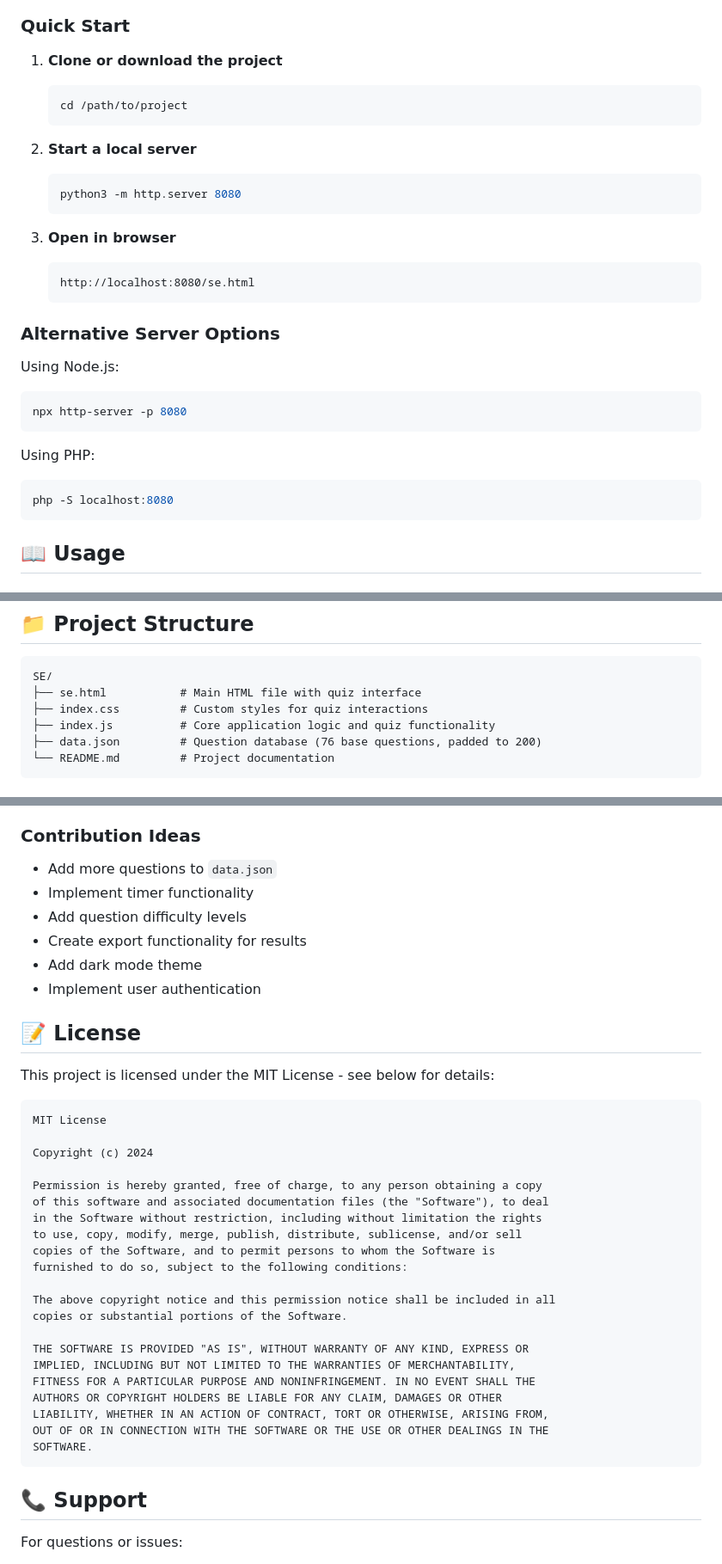
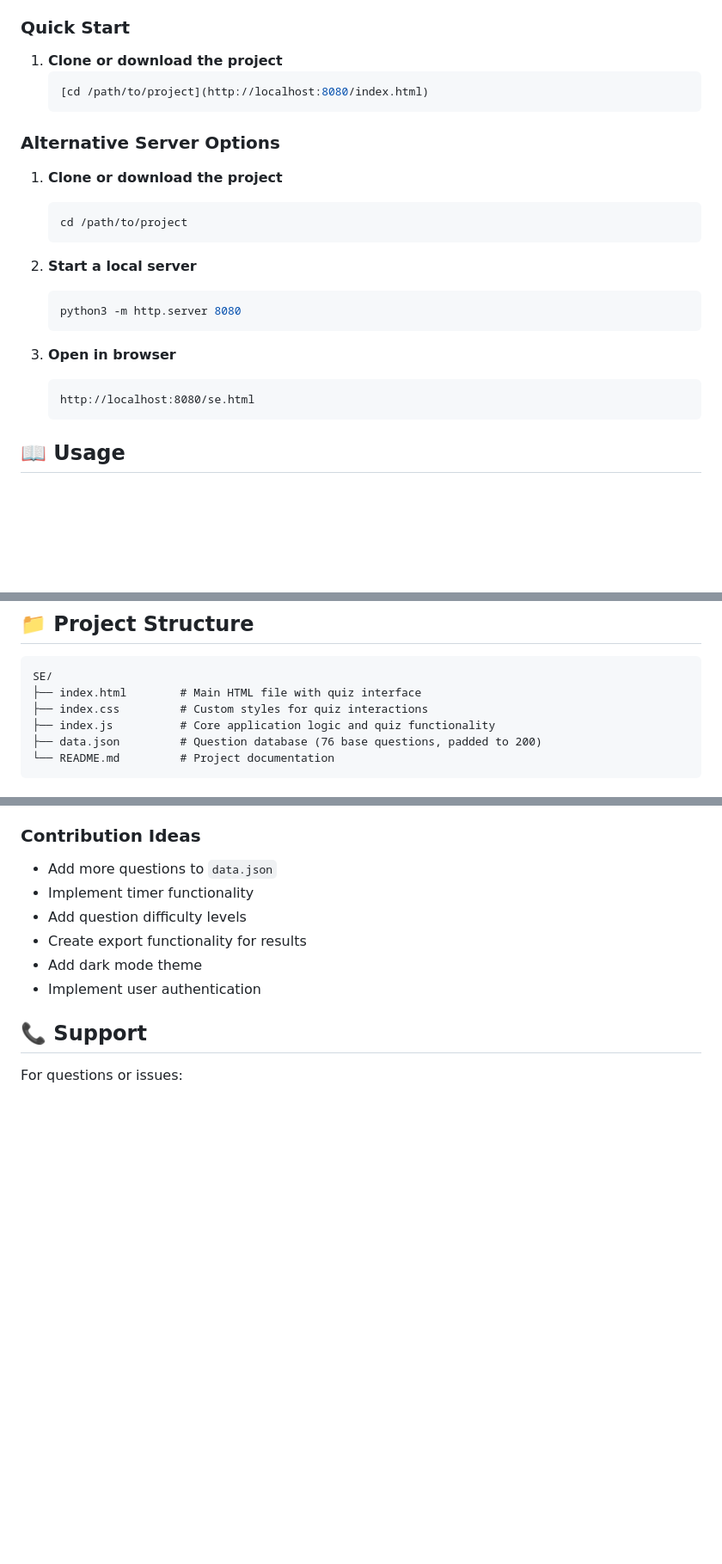
Before and after one commit to Aminebouramtane/Simple_quiz, a Markdown page: README.md, 3 parts joined by grey strips. Shown at 86% size. GitHub-like rendering; blank space fills up the shorter version.

````diff
--- a/README.md
+++ b/README.md
@@ -46,6 +45,13 @@ A modern, interactive quiz application for embedded systems learning, featuring
 
 1. **Clone or download the project**
    ```bash
+   [cd /path/to/project](http://localhost:8080/index.html)
+   ```
+
+### Alternative Server Options
+
+1. **Clone or download the project**
+   ```bash
    cd /path/to/project
    ```
 
@@ -58,18 +64,6 @@ A modern, interactive quiz application for embedded systems learning, featuring
    ```
    http://localhost:8080/se.html
    ```
-
-### Alternative Server Options
-
-Using Node.js:
-```bash
-npx http-server -p 8080
-```
-
-Using PHP:
-```bash
-php -S localhost:8080
-```
 
 ## 📖 Usage
 
@@ -101,7 +95,7 @@ php -S localhost:8080
 
 ```
 SE/
-├── se.html           # Main HTML file with quiz interface
+├── index.html        # Main HTML file with quiz interface
 ├── index.css         # Custom styles for quiz interactions
 ├── index.js          # Core application logic and quiz functionality
 ├── data.json         # Question database (76 base questions, padded to 200)
@@ -204,33 +198,6 @@ Contributions are welcome! To contribute:
 - Add dark mode theme
 - Implement user authentication
 
-## 📝 License
-
-This project is licensed under the MIT License - see below for details:
-
-```
-MIT License
-
-Copyright (c) 2024
-
-Permission is hereby granted, free of charge, to any person obtaining a copy
-of this software and associated documentation files (the "Software"), to deal
-in the Software without restriction, including without limitation the rights
-to use, copy, modify, merge, publish, distribute, sublicense, and/or sell
-copies of the Software, and to permit persons to whom the Software is
-furnished to do so, subject to the following conditions:
-
-The above copyright notice and this permission notice shall be included in all
-copies or substantial portions of the Software.
-
-THE SOFTWARE IS PROVIDED "AS IS", WITHOUT WARRANTY OF ANY KIND, EXPRESS OR
-IMPLIED, INCLUDING BUT NOT LIMITED TO THE WARRANTIES OF MERCHANTABILITY,
-FITNESS FOR A PARTICULAR PURPOSE AND NONINFRINGEMENT. IN NO EVENT SHALL THE
-AUTHORS OR COPYRIGHT HOLDERS BE LIABLE FOR ANY CLAIM, DAMAGES OR OTHER
-LIABILITY, WHETHER IN AN ACTION OF CONTRACT, TORT OR OTHERWISE, ARISING FROM,
-OUT OF OR IN CONNECTION WITH THE SOFTWARE OR THE USE OR OTHER DEALINGS IN THE
-SOFTWARE.
-```
 
 ## 📞 Support
 
````
Also changed, not shown: other parts of README.md (+0 -1 lines).
